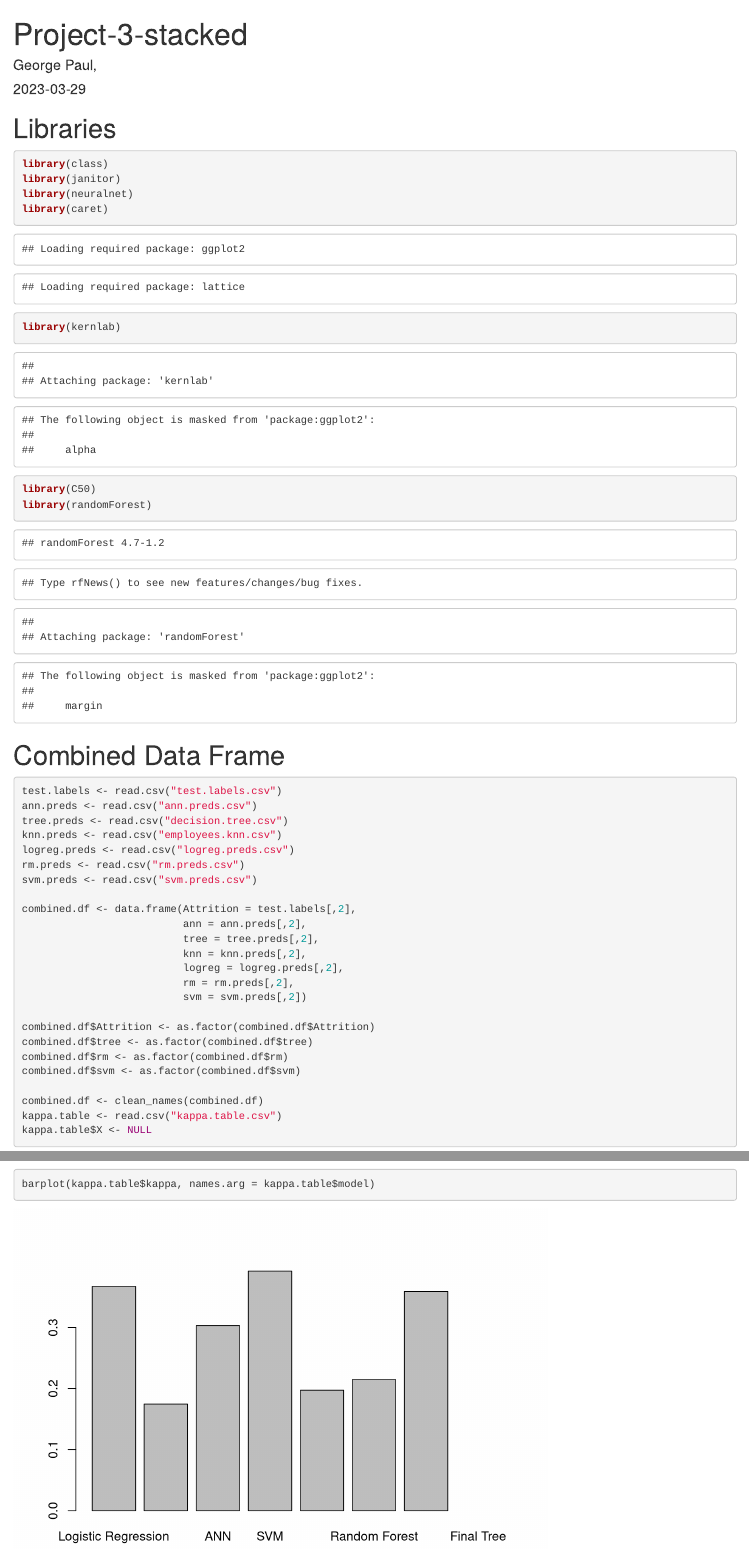
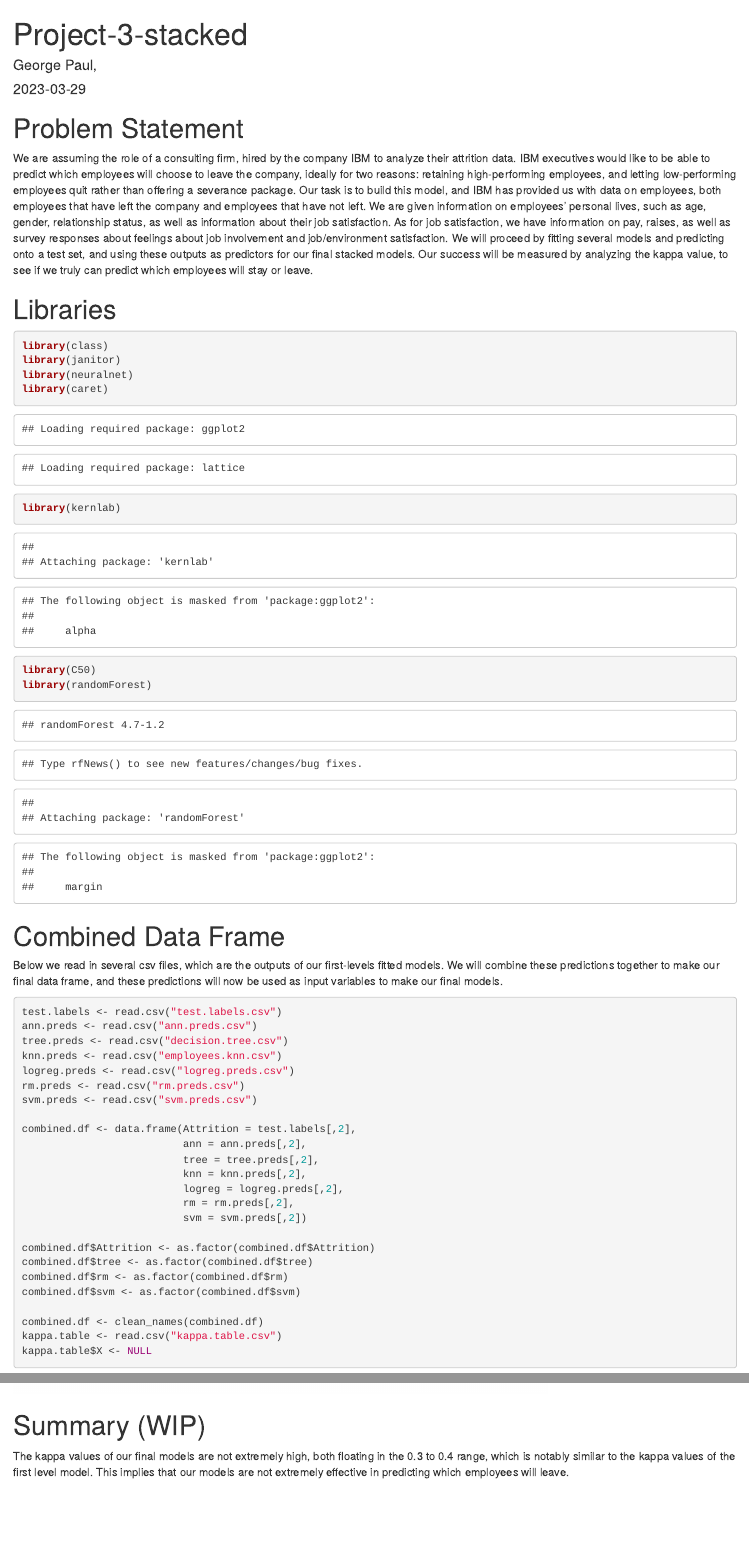
Before and after one commit to nbean5923/Project-3, an R Markdown document (Project-3-stacked.Rmd): the page in a window 1100 px wide, from its top, and a second part further down, joined at a grey line. Rendered offline with R 4.5, knitr and Pandoc, with nearby package versions; some code elsewhere in the file could not run offline; column names are cleaned by a stand-in for the janitor package.

Commit message:
Started report

````diff
--- a/Project-3-stacked.Rmd
+++ b/Project-3-stacked.Rmd
@@ -4,6 +4,9 @@ author: "George Paul,"
 date: "2023-03-29"
 output: html_document
 ---
+
+# Problem Statement
+We are assuming the role of a consulting firm, hired by the company IBM to analyze their attrition data. IBM executives would like to be able to predict which employees will choose to leave the company, ideally for two reasons: retaining high-performing employees, and letting low-performing employees quit rather than offering a severance package. Our task is to build this model, and IBM has provided us with data on employees, both employees that have left the company and employees that have not left. We are given information on employees' personal lives, such as age, gender, relationship status, as well as information about their job satisfaction. As for job satisfaction, we have information on pay, raises, as well as survey responses about feelings about job involvement and job/environment satisfaction. We will proceed by fitting several models and predicting onto a test set, and using these outputs as predictors for our final stacked models. Our success will be measured by analyzing the kappa value, to see if we truly can predict which employees will stay or leave.
 
 # Libraries
 ```{r}
@@ -17,6 +20,7 @@ library(randomForest)
 ```
 
 # Combined Data Frame
+Below we read in several csv files, which are the outputs of our first-levels fitted models. We will combine these predictions together to make our final data frame, and these predictions will now be used as input variables to make our final models.
 ```{r}
 test.labels <- read.csv("test.labels.csv")
 ann.preds <- read.csv("ann.preds.csv")
@@ -89,3 +93,6 @@ kappa.table[8,2] <- final.tree.kappa
 
 barplot(kappa.table$kappa, names.arg = kappa.table$model)
 ```
+
+# Summary (WIP)
+The kappa values of our final models are not extremely high, both floating in the 0.3 to 0.4 range, which is notably similar to the kappa values of the first level model. This implies that our models are not extremely effective in predicting which employees will leave.
````
